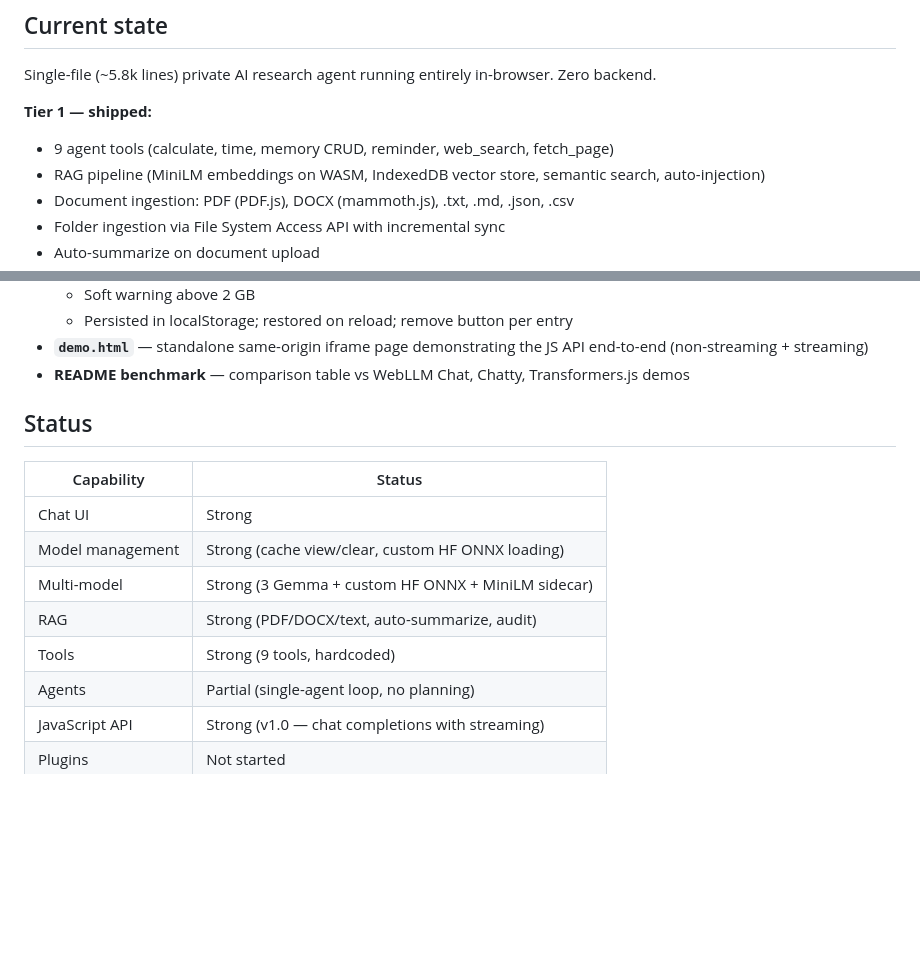
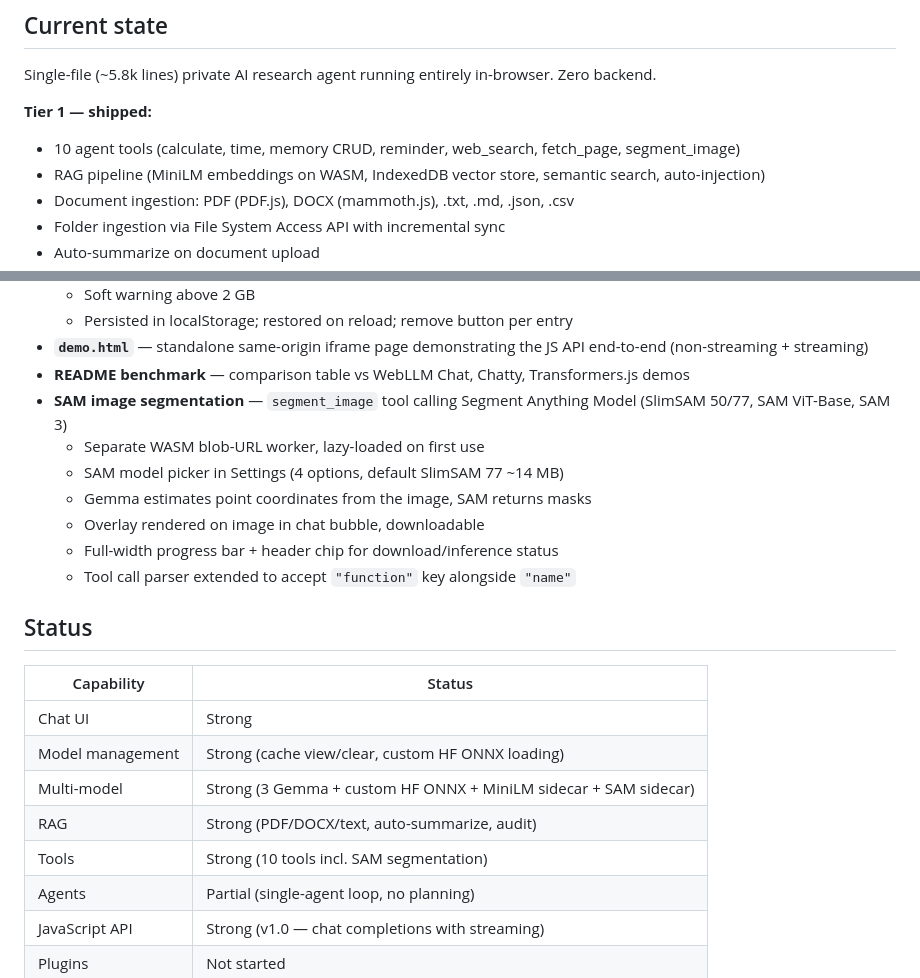
Before and after one commit to NakliTechie/LocalMind, a Markdown page: ROADMAP.md, 2 parts joined by grey strips. GitHub-like rendering; blank space fills up the shorter version.

```diff
--- a/ROADMAP.md
+++ b/ROADMAP.md
@@ -7,7 +7,7 @@
 Single-file (~5.8k lines) private AI research agent running entirely in-browser. Zero backend.
 
 **Tier 1 — shipped:**
-- 9 agent tools (calculate, time, memory CRUD, reminder, web_search, fetch_page)
+- 10 agent tools (calculate, time, memory CRUD, reminder, web_search, fetch_page, segment_image)
 - RAG pipeline (MiniLM embeddings on WASM, IndexedDB vector store, semantic search, auto-injection)
 - Document ingestion: PDF (PDF.js), DOCX (mammoth.js), .txt, .md, .json, .csv
 - Folder ingestion via File System Access API with incremental sync
@@ -46,6 +46,13 @@ Single-file (~5.8k lines) private AI research agent running entirely in-browser.
   - Persisted in localStorage; restored on reload; remove button per entry
 - **`demo.html`** — standalone same-origin iframe page demonstrating the JS API end-to-end (non-streaming + streaming)
 - **README benchmark** — comparison table vs WebLLM Chat, Chatty, Transformers.js demos
+- **SAM image segmentation** — `segment_image` tool calling Segment Anything Model (SlimSAM 50/77, SAM ViT-Base, SAM 3)
+  - Separate WASM blob-URL worker, lazy-loaded on first use
+  - SAM model picker in Settings (4 options, default SlimSAM 77 ~14 MB)
+  - Gemma estimates point coordinates from the image, SAM returns masks
+  - Overlay rendered on image in chat bubble, downloadable
+  - Full-width progress bar + header chip for download/inference status
+  - Tool call parser extended to accept `"function"` key alongside `"name"`
 
 ## Status
 
@@ -53,9 +60,9 @@ Single-file (~5.8k lines) private AI research agent running entirely in-browser.
 |-----------|--------|
 | Chat UI | Strong |
 | Model management | Strong (cache view/clear, custom HF ONNX loading) |
-| Multi-model | Strong (3 Gemma + custom HF ONNX + MiniLM sidecar) |
+| Multi-model | Strong (3 Gemma + custom HF ONNX + MiniLM sidecar + SAM sidecar) |
 | RAG | Strong (PDF/DOCX/text, auto-summarize, audit) |
-| Tools | Strong (9 tools, hardcoded) |
+| Tools | Strong (10 tools incl. SAM segmentation) |
 | Agents | Partial (single-agent loop, no planning) |
 | JavaScript API | Strong (v1.0 — chat completions with streaming) |
 | Plugins | Not started |
```
Also changed, not shown: other parts of ROADMAP.md (+1 -1 lines), README.md (+26 -3 lines).
